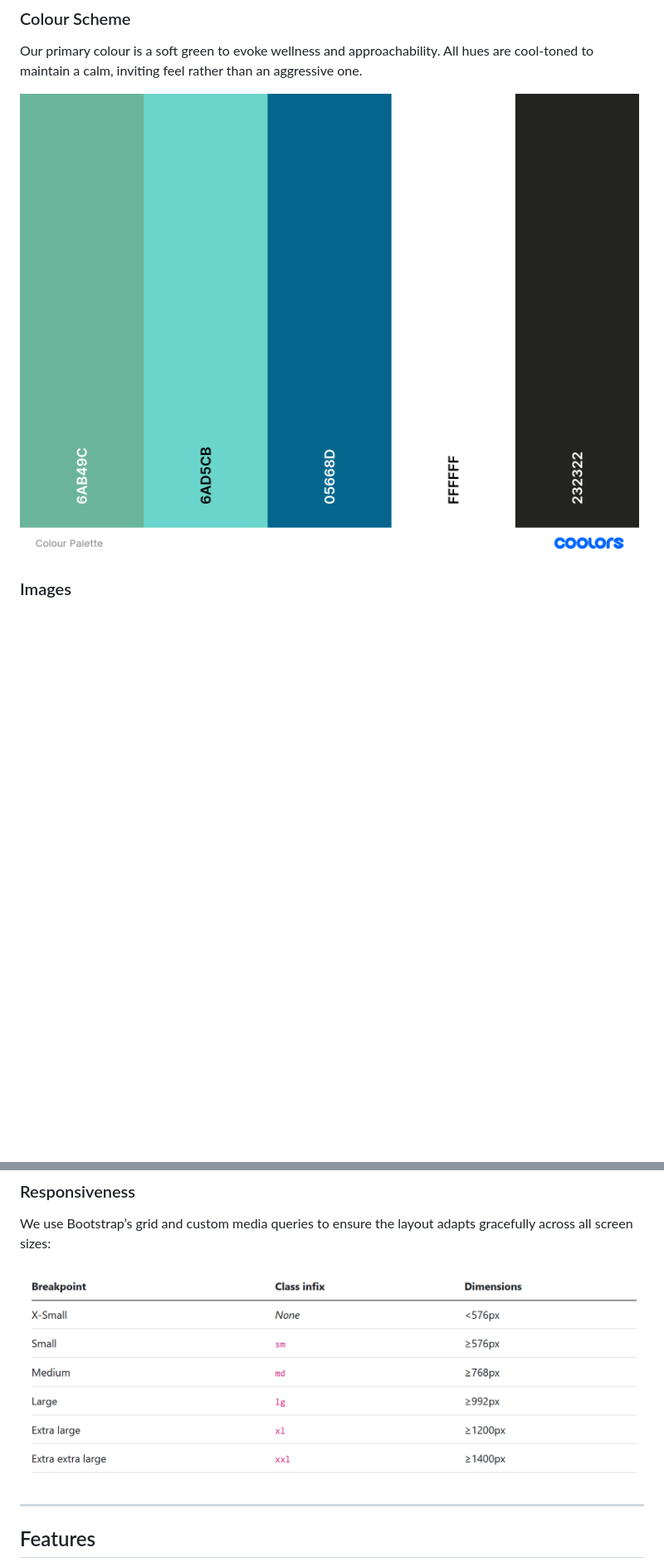
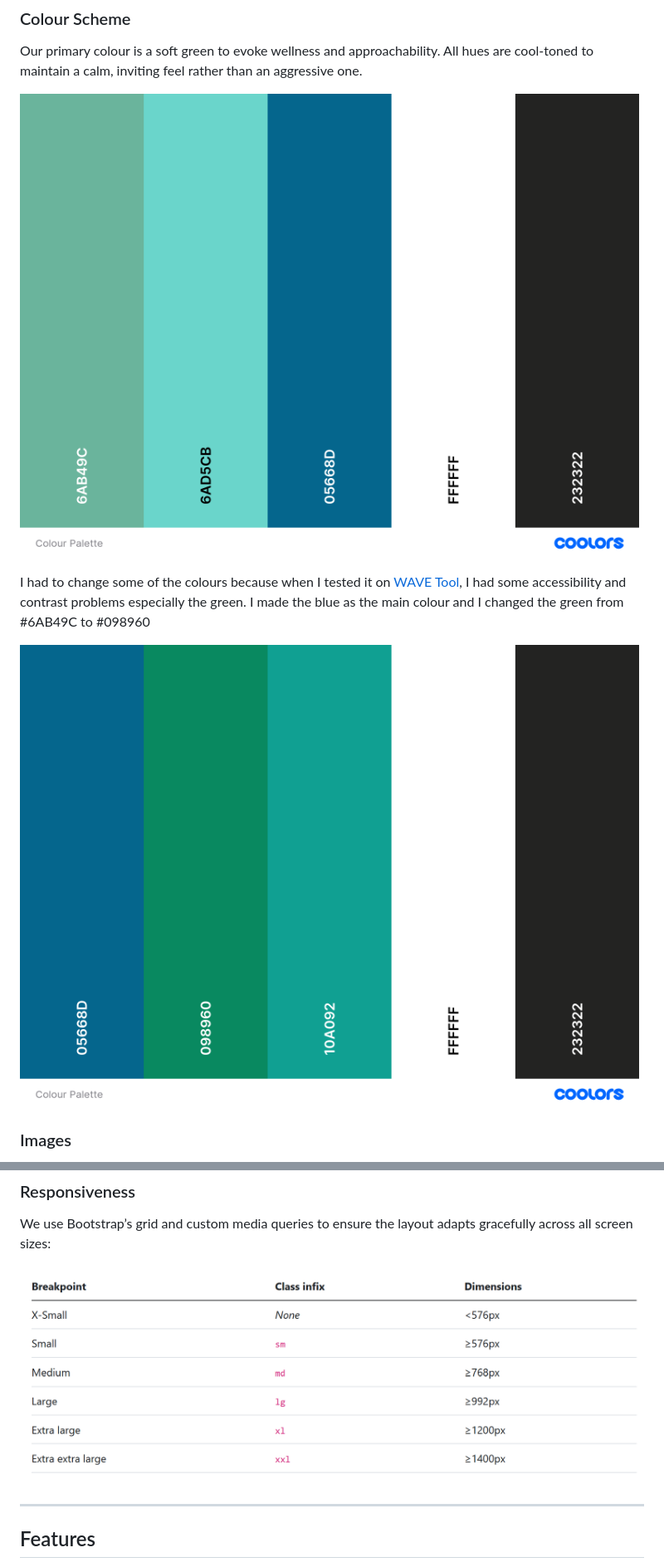
Before and after one commit to Bosfit/learn2lift, a Markdown page: README.md, 2 parts joined by grey strips. Shown at 83% size. Drawn GitHub-style; blank space fills up the shorter version.

```diff
--- a/README.md
+++ b/README.md
@@ -127,7 +127,12 @@ We chose [Roboto](https://fonts.google.com/specimen/Roboto), a clean, sans-serif
 
 Our primary colour is a soft green to evoke wellness and approachability. All hues are cool-toned to maintain a calm, inviting feel rather than an aggressive one.
 
-![Colour Palette](README-docs/colour-palette.png)
+![Colour Palette](docs/colour-palette.png)
+
+I had to change some of the colours because when I tested it on [WAVE Tool](https://wave.webaim.org/), I had some accessibility and contrast problems especially the green. I made the blue as the main colour and I changed the green from #6AB49C to #098960
+
+
+![New Colour Palette](docs/Colour-Palette-new.png)
 
 ### Images
 
@@ -139,7 +144,7 @@ Favicon icons and logo used are from [Flaticon](https://www.flaticon.com/free-ic
 
 We use Bootstrap’s grid and custom media queries to ensure the layout adapts gracefully across all screen sizes:
 
-![Media Queries](README-docs/media-queries.png)
+![Media Queries](docs/media-queries.png)
 
 ---
 
```
Also changed, not shown: other parts of README.md (+35 -35 lines).
